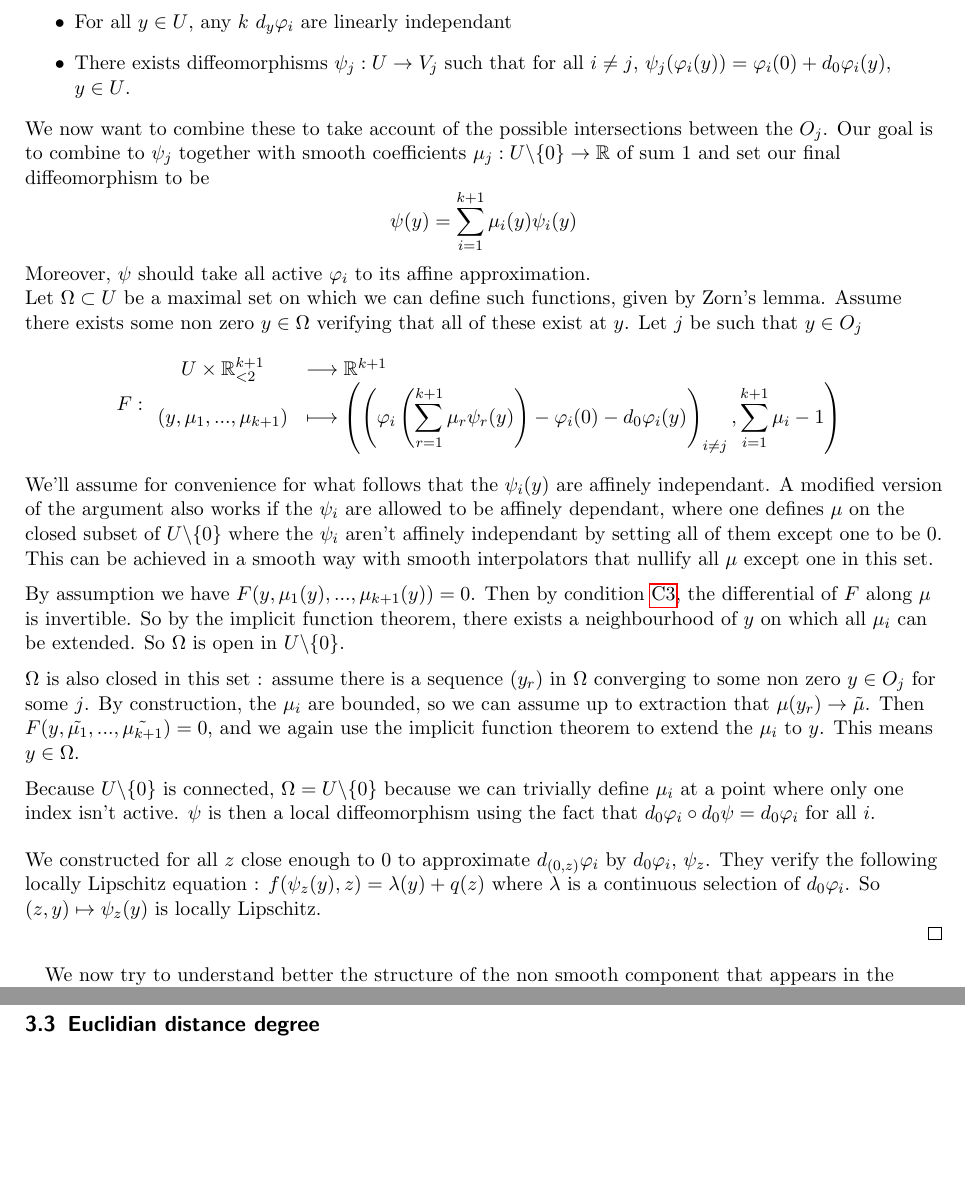
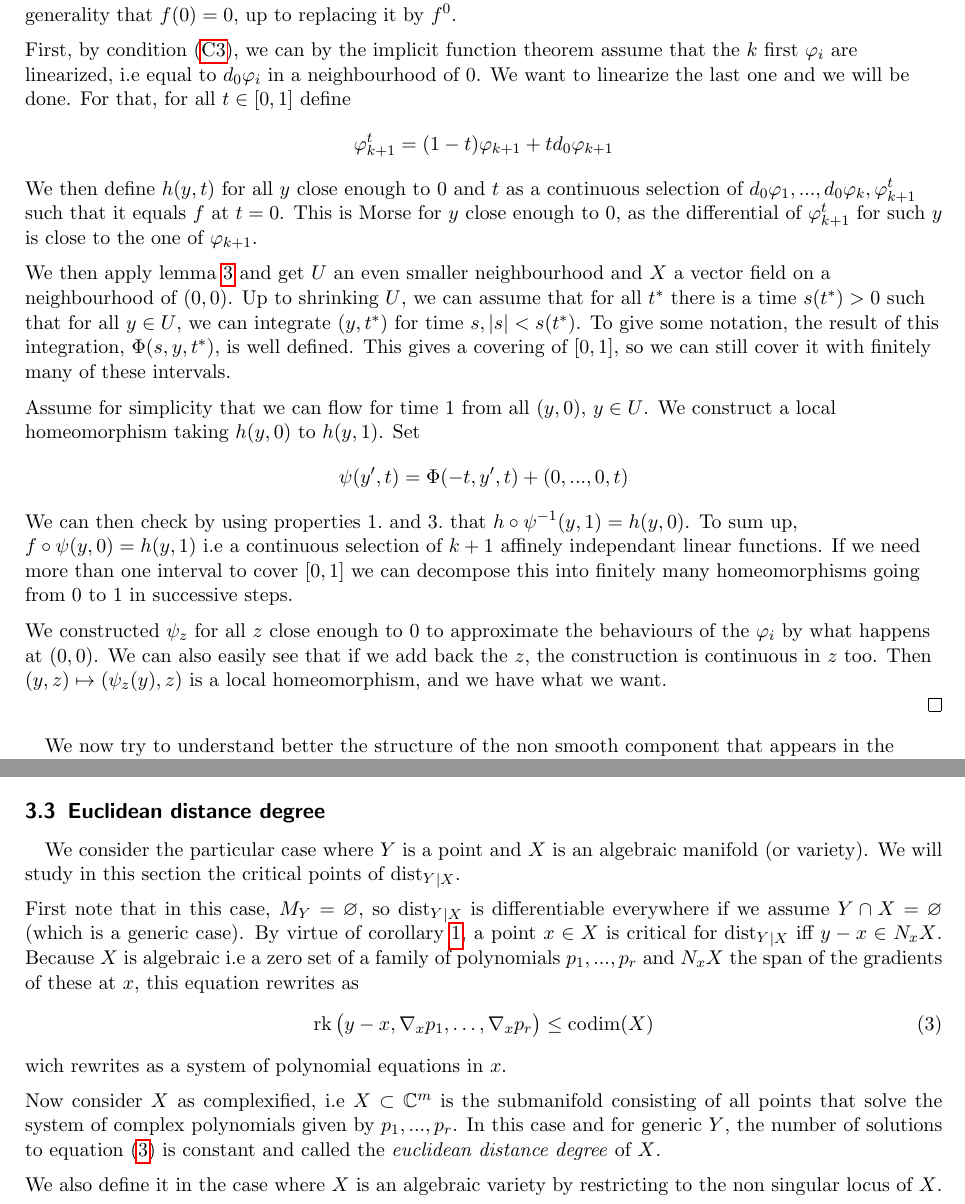
Before and after one commit to joselor2004/DistMorseTheory, a LaTeX document (main.tex): two parts of pages 9 and 16 of 17 before the commit and two parts of pages 9 and 17 of 18 after it, joined at a grey line, cut at the place of the change, the shorter picture padded with empty space. The pictures show the PDF file main.pdf that the author committed with the source.

Commit message:
second lecture done

```diff
--- a/main.tex
+++ b/main.tex
@@ -441,3 +441,6 @@ yields the following result.
 We'll then consider, up to restricting ourselves to a small enough chart,
 that $f : \mathbb{R}^m \rightarrow \mathbb{R}$ is Morse and has no critical points other than $0$. We'll
 write for shorthand $W := W_{I(0)}$, $k := |I(0)|-1$, $c := f(0)$, and assume that $I(0) = \llbracket 1, k+1 \rrbracket$.
+Semi-continuity of the active index also allows us to assume that for $x \in \mathbb{R}^m$,
+$I(x) \subset \llbracket 1, k+1 \rrbracket$.
+\medskip \newline
@@ -443,0 +452,7 @@ write for shorthand $W := W_{I(0)}$, $k := |I(0)|-1$, $c := f(0)$, and assume th
+\begin{lem}\label{lem:prepNormForm}
+    Let $h : \mathbb{R}^m \times \mathbb{R} \rightarrow \mathbb{R}$ be a Morse continuous selection.
+    There exists a neighbourhood $U$ of $0$ and $\varepsilon > 0$, a vector field
+    $X : U \times ]-\varepsilon, \varepsilon[ \rightarrow \mathbb{R}^m \times \mathbb{R}$ verifying
+    \begin{enumerate}
+        \item For $x \in U, t \in ]-\varepsilon, \varepsilon[$ we have
+        \[ X(x, t) = (\tilde{X}(x, t), 1) \]
@@ -460,53 +483,40 @@ write for shorthand $W := W_{I(0)}$, $k := |I(0)|-1$, $c := f(0)$, and assume th
     $\psi_z(0) = 0$ and for $y$ close enough to $0$, $f^0(\psi_z(y), z)$ is a continuous selection of
     linear maps independant of $z$.
     \medskip \newline
-    For what follows we'll fix $z$ and omit it in the notations for convenience.
-    We find a neighbourhood $U$ of $0 \in \mathbb{R}^k$ such that
-    \begin{itemize}
-        \item $U$ is connected.
-        \item For all $y \in U$, $I(y) \subset \llbracket 1, k+1 \rrbracket$.
-        \item For all $y \in U$, any $k$ $d_y \varphi_i$ are linearly independant
-        \item There exists diffeomorphisms $\psi_j : U \rightarrow V_j$ such that for all
-        $i \neq j$, $\psi_j(\varphi_i(y)) = \varphi_i(0) + d_0 \varphi_i(y)$, $y \in U$.
-    \end{itemize}
-    We now want to combine these to take account of the possible intersections between the $O_j$.
-    Our goal is to combine to $\psi_j$ together with smooth coefficients
-    $\mu_j : U \backslash\{0\} \rightarrow \mathbb{R}$ of sum $1$ and set our final diffeomorphism to be
-    \[ \psi(y) = \sum_{i = 1}^{k+1} \mu_i(y) \psi_i(y) \]
-    Moreover, $\psi$ should take all active $\varphi_i$ to its affine approximation.\newline
-    Let $\Omega \subset U$ be a maximal set on which we can define such functions, given by Zorn's lemma.
-    Assume there exists some non zero $y \in \Omega$ verifying that all of these exist at $y$.
-    Let $j$ be such that $y \in O_j$
-    \[ F : \begin{array}{cl}
-        U \times \mathbb{R}_{<2}^{k+1} &\longrightarrow \mathbb{R}^{k+1}\\
-        (y, \mu_1, ..., \mu_{k+1}) &\longmapsto \left( \left( \varphi_i \left( \displaystyle \sum_{r=1}^{k+1} \mu_r \psi_r(y) \right) - \varphi_i(0) - d_0 \varphi_i(y) \right)_{i \neq j},
-        \displaystyle \sum_{i=1}^{k+1} \mu_i - 1 \right)
-    \end{array}
-    \]
-    We'll assume for convenience for what follows that the $\psi_i(y)$ are affinely independant.
-    A modified version of the argument also works if the $\psi_i$ are allowed to be affinely
-    dependant, where one defines $\mu$ on the closed subset of $U \backslash \{0\}$ where
-    the $\psi_i$ aren't affinely independant by setting all of them except one to be $0$.
-    This can be achieved in a smooth way with smooth interpolators that nullify all $\mu$
-    except one in this set.
+    For what follows we'll fix $z$ and omit it in the notations for convenience. We also
+    assume without loss of generality that $f(0) = 0$, up to replacing it by $f^0$.
     \medskip \newline
-    By assumption we have $F(y, \mu_1(y), ..., \mu_{k+1}(y)) = 0$. Then by condition \ref{eq:morseCS3}, the differential of
-    $F$ along $\mu$ is invertible. So by the implicit function theorem, there exists a neighbourhood of $y$
-    on which all $\mu_i$ can be extended. So $\Omega$ is open in $U \backslash \{0\}$.
+    First, by condition \eqref{eq:morseCS3}, we can by the implicit function theorem assume
+    that the $k$ first $\varphi_i$ are linearized, i.e equal to $d_0 \varphi_i$ in
+    a neighbourhood of $0$. We want to linearize the last one and we will be done.
+    For that, for all $t \in [0, 1]$ define
+    \[ \varphi_{k+1}^t = (1-t)\varphi_{k+1} + t d_0 \varphi_{k+1} \]
+    We then define $h(y, t)$ for all $y$ close enough to $0$ and $t$ as a continuous selection
+    of $d_0 \varphi_1, ..., d_0 \varphi_k, \varphi_{k+1}^t$ such that it equals $f$ at $t=0$.
+    This is Morse for $y$ close enough to $0$, as the differential of $\varphi_{k+1}^t$ for
+    such $y$ is close to the one of $\varphi_{k+1}$.
     \medskip \newline
-    $\Omega$ is also closed in this set : assume there is a sequence $(y_r)$ in $\Omega$ converging
-    to some non zero $y \in O_j$ for some $j$. By construction, the $\mu_i$ are bounded, so we can assume
-    up to extraction that $\mu(y_r) \rightarrow \tilde{\mu}$. Then $F(y, \tilde{\mu_1}, ..., \tilde{\mu_{k+1}}) = 0$,
-    and we again use the implicit function theorem to extend the $\mu_i$ to $y$. This means $y \in \Omega$.
+    We then apply lemma \ref{lem:prepNormForm}
+    and get $U$ an even smaller neighbourhood and $X$ a vector field on a neighbourhood
+    of $(0, 0)$. Up to shrinking $U$, we can assume that for all $t^*$ there is a
+    time $s(t^*) > 0$ such that for all $y \in U$, we can integrate $(y, t^*)$ for time
+    $s, |s| < s(t^*)$. To give some notation, the result of this integration, $\Phi(s, y, t^*)$,
+    is well defined. This gives a covering of $[0, 1]$, so we can still cover it
+    with finitely many of these intervals.
     \medskip \newline
-    Because $U \backslash \{0\}$ is connected, $\Omega = U \backslash \{0\}$ because we can trivially
-    define $\mu_i$ at a point where only one index isn't active. $\psi$ is then a local diffeomorphism
-    using the fact that $d_0 \varphi_i \circ d_0 \psi = d_0 \varphi_i$ for all $i$.
-    \bigskip \newline
-    We constructed for all $z$ close enough to $0$ to approximate $d_{(0, z)} \varphi_i$ by $d_0 \varphi_i$,
-    $\psi_z$. They verify the following locally Lipschitz equation :
-    $f(\psi_z(y), z) = \lambda(y) + q(z)$ where $\lambda$ is a continuous selection of $d_0 \varphi_i$.
-    So $(z,y) \mapsto \psi_z(y)$ is locally Lipschitz.
+    Assume for simplicity
+    that we can flow for time $1$ from all $(y, 0)$, $y \in U$. We construct a local
+    homeomorphism taking $h(y, 0)$ to $h(y, 1)$. Set
+    \[ \psi(y', t) = \Phi(-t, y', t) + (0, ..., 0, t) \]
+    We can then check by using properties $1.$ and $3.$ that $h \circ \psi^{-1}(y, 1) = h(y, 0)$.
+    To sum up, $f \circ \psi(y, 0) = h(y, 1)$ i.e a continuous selection of $k+1$ affinely
+    independant linear functions. If we need more than one interval to cover $[0, 1]$ we
+    can decompose this into finitely many homeomorphisms going from $0$ to $1$ in successive steps.
+    \medskip \newline
+    We constructed $\psi_z$ for all $z$ close enough to $0$ to approximate the behaviours
+    of the $\varphi_i$ by what happens at $(0, 0)$. We can also easily see that if we add
+    back the $z$, the construction is continuous in $z$ too. Then $(y, z) \mapsto (\psi_z(y), z)$
+    is a local homeomorphism, and we have what we want.
 
 \end{proof}
 
@@ -724,0 +743,2 @@ kind of these functions.
+    $2^{-n}$. Set
+    \[ A_n = \{ z \in Z \mid \exists y \in B_n, \varphi_z(y) = f(y)\} \]
@@ -724,0 +748 @@ kind of these functions.
+    \medskip \newline
@@ -861,5 +893,10 @@ $\operatorname{dist}_Y$ as shown in the following proposition.
-    \[ \nabla_y ({g_z}_{\mid Y}) = 0 \]
-    Because $z$ is not in $\operatorname{CLoc}(Y)$, differentiating this equality relatively
+    the pair $(z^*, y^*)$ is a zero of the following function
+    \[ F : \begin{array}{cl}
+        \mathbb{R}^m \times Y &\longrightarrow \mathbb{R}^{\dim(Y)}\\
+        (z, y) &\longmapsto \nabla_y({g_z}_{\mid Y})
+    \end{array}\]
+    where we fix a trivialization of $TY$ around $y^*$.
+    Because $z^*$ is not in $\operatorname{CLoc}(Y)$, differentiating this equality relatively
     to $y$ yields an invertible matrix, so by the implicit function theorem $\eta$ is
     $C^1$. It now suffices to write $\operatorname{dist}_Y(z) = \sqrt{g(\eta(z), z)}$ for $z \in U$.
     \bigskip \newline
@@ -934,4 +971,4 @@ this map to find points where $\operatorname{dist}_Y$ is locally a continuous se
     and all $\operatorname{dist}_{Y \cap \overline{W_i}}$ are smooth on $V$.
 \end{prop}
 
-\subsection{Euclidian distance degree}
+\begin{proof}
@@ -937,0 +979 @@ this map to find points where $\operatorname{dist}_Y$ is locally a continuous se
+    \bigskip \newline
@@ -937,0 +984,3 @@ this map to find points where $\operatorname{dist}_Y$ is locally a continuous se
+    $(W_i \cap Y) \times U_i \subset NY$, and
+    $\varphi : (W_i \cap Y) \times U_i \rightarrow V_i$ is a diffeomorphism.
+    \medskip \newline
@@ -937,0 +991,8 @@ this map to find points where $\operatorname{dist}_Y$ is locally a continuous se
+    \[ \forall z \in V, \operatorname{dist}_{Y \cap \overline{W_i}}(z) = |\pi(\varphi_i^{-1}(z)) - z| \]
+    where $\varphi_i := \varphi_{\mid (W_i \cap Y) \times U_i}$. So the distance is indeed
+    a smooth function on $V$.
+    \medskip \newline
+    Lastly, by semi-continuity of $x \mapsto Y(x)$, we can assume that $V$ is small enough such
+    that for $z \in V$, $Y(z) \subset \bigcup_i W_i$. Hence
+    \[ \operatorname{dist}_Y(z) = \min_i \operatorname{dist}_{Y \cap \overline{W_i}}(z) \]
+\end{proof}
@@ -937,0 +1006,2 @@ this map to find points where $\operatorname{dist}_Y$ is locally a continuous se
+over $\operatorname{dist}_{Y \cap \overline{W_i}}(z)$.
+\medskip \newline
@@ -938,3 +1015,31 @@ this map to find points where $\operatorname{dist}_Y$ is locally a continuous se
+\subsection{Euclidean distance degree}
+
+\quad We consider the particular case where $Y$ is a point and $X$ is an algebraic manifold
+(or variety). We will study in this section the critical points of
+${\operatorname{dist}_Y}_{\mid X}$.
+\medskip \newline
+First note that in this case, $M_Y = \varnothing$, so ${\operatorname{dist}_Y}_{\mid X}$
+is differentiable everywhere if we assume $Y \cap X = \varnothing$ (which is a generic case).
+By virtue of corollary \ref{cor:subdiffdistX}, a point $x \in X$ is critical for
+${\operatorname{dist}_Y}_{\mid X}$ iff $y - x \in N_x X$. Because $X$ is algebraic i.e
+a zero set of a family of polynomials $p_1, ..., p_r$ and $N_x X$ the span of the gradients
+of these at $x$, this equation rewrites as
+\begin{equation}\label{eq:criticalPtEqu}
+    \operatorname{rk}\begin{pmatrix}
+    y - x, \nabla_x p_1,  \dots, \nabla_x p_r
+\end{pmatrix}
+\leq \operatorname{codim}(X)
+\end{equation}
+wich rewrites as a system of polynomial equations in $x$.
+\medskip \newline
+Now consider $X$ as complexified, i.e
+$X \subset \mathbb{C}^m$ is the submanifold consisting of all points that solve the
+system of complex polynomials given by $p_1, ..., p_r$. In this case and for generic $Y$,
+the number of solutions to equation \eqref{eq:criticalPtEqu} is constant and called the
+\textit{euclidean distance degree} of $X$.
+\medskip \newline
+We also define it in the case where $X$ is an algebraic variety by restricting to the
+non singular locus of $X$.
 
 \bibliographystyle{plain}
 \bibliography{morseBib}
```
Also changed, not shown: main.pdf, main.tex (110 more changed lines).
